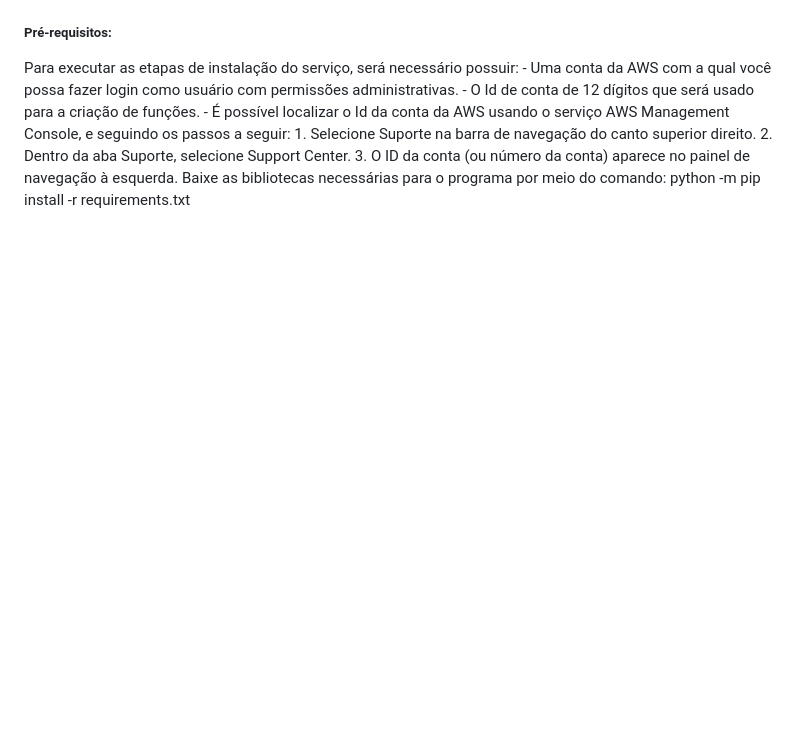
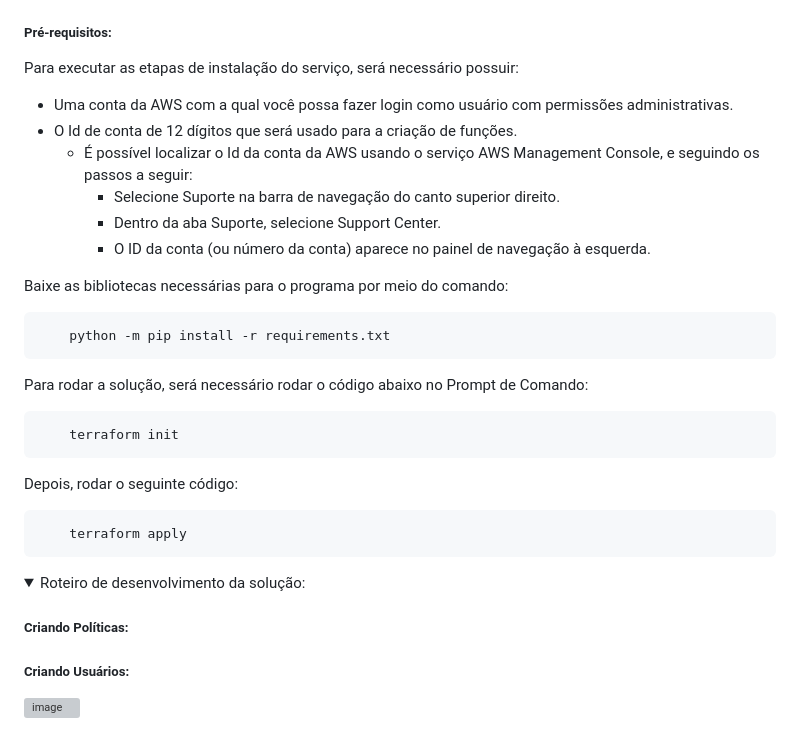
Before and after one commit to nataliaqmc/Cloud-AWS-IAM, a Markdown page: README.md, the part around the change printed below. GitHub-like rendering; folded sections open; blank space fills up the shorter version; grey boxes are pictures that could not be loaded.

````diff
--- a/README.md
+++ b/README.md
@@ -29,9 +35,34 @@ Sendo assim, a ideia será criar quatro usuários pertencentes a quatro projetos
 ##### Pré-requisitos:
 Para executar as etapas de instalação do serviço, será necessário possuir:
-    -	Uma conta da AWS com a qual você possa fazer login como usuário com permissões administrativas.
-    -	O Id de conta de 12 dígitos que será usado para a criação de funções.
-        -	É possível localizar o Id da conta da AWS usando o serviço AWS Management Console, e seguindo os passos a seguir:
-            1.	Selecione Suporte na barra de navegação do canto superior direito.
-            2.	Dentro da aba Suporte, selecione Support Center.
-            3.	O ID da conta (ou número da conta) aparece no painel de navegação à esquerda.
-Baixe as bibliotecas necessárias para o programa por meio do comando: python -m pip install -r requirements.txt
+- Uma conta da AWS com a qual você possa fazer login como usuário com permissões administrativas.
+- O Id de conta de 12 dígitos que será usado para a criação de funções.
+    - É possível localizar o Id da conta da AWS usando o serviço AWS Management Console, e seguindo os passos a seguir:
+        - Selecione Suporte na barra de navegação do canto superior direito.
+        - Dentro da aba Suporte, selecione Support Center.
+        - O ID da conta (ou número da conta) aparece no painel de navegação à esquerda.
+
+Baixe as bibliotecas necessárias para o programa por meio do comando:
+```
+    python -m pip install -r requirements.txt
+```
+Para rodar a solução, será necessário rodar o código abaixo no Prompt de Comando:
+```
+    terraform init
+```
+Depois, rodar o seguinte código:
+```
+    terraform apply
+```
+
+</details>
+
+<details>
+<summary>Roteiro de desenvolvimento da solução:</summary>
+
+##### Criando Políticas:
+##### Criando Usuários:
+![image](https://github.com/nataliaqmc/Cloud-AWS-IAM/assets/62567966/235f0b0b-e47c-40f3-9316-391ea1d85f0f)
+
+
+
+</details>
````
Also changed, not shown: other parts of README.md (+19 -13 lines).
